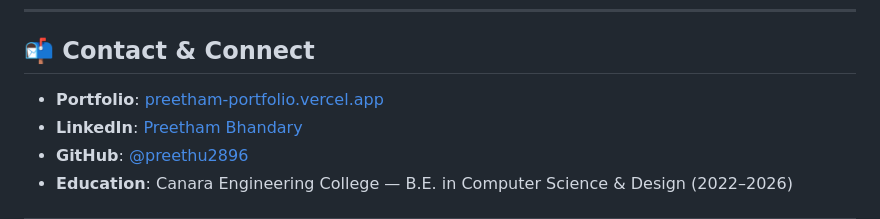
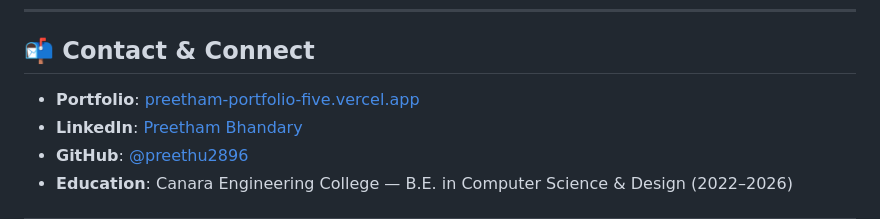
Before and after one commit to preethu2896/preetham-portfolio, a Markdown page: README.md, the part around one of its changes. Rendered like a GitHub page.

Commit message:
docs: update portfolio live URL to preetham-portfolio-five.vercel.app

```diff
--- a/README.md
+++ b/README.md
@@ -151,7 +151,7 @@ This portfolio is configured for 1-click continuous deployment on **Vercel**.
 
 ## 📬 Contact & Connect
 
-- **Portfolio**: [preetham-portfolio.vercel.app](https://preetham-portfolio.vercel.app)
+- **Portfolio**: [preetham-portfolio-five.vercel.app](https://preetham-portfolio-five.vercel.app/)
 - **LinkedIn**: [Preetham Bhandary](https://linkedin.com/in/preethambhandary)
 - **GitHub**: [@preethu2896](https://github.com/preethu2896)
 - **Education**: Canara Engineering College — B.E. in Computer Science & Design (2022–2026)
```
Also changed, not shown: other parts of README.md (+1 -1 lines).
